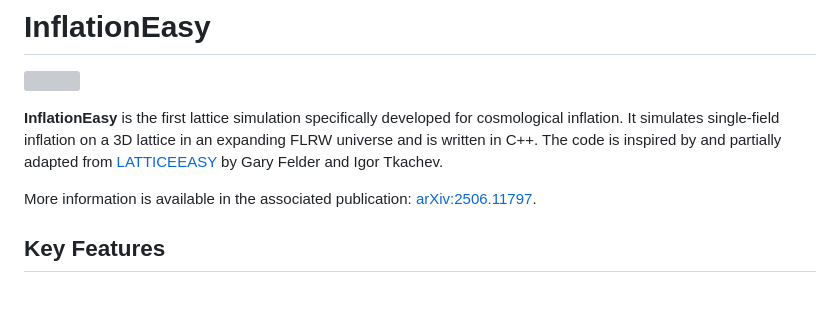
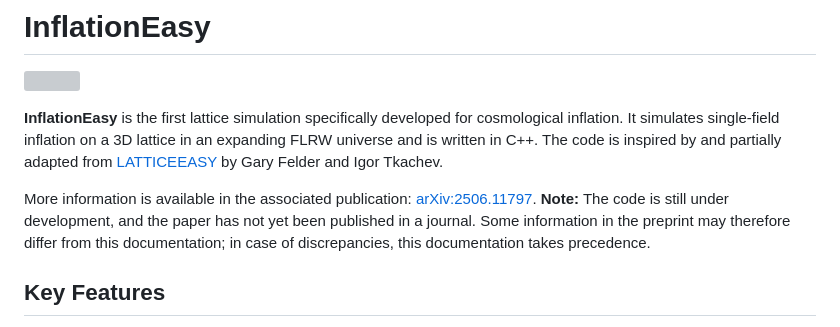
Before and after one commit to caravangelo/inflation-easy, a Markdown page: README.md, the part around the change. GitHub-like rendering; blank space fills up the shorter version; grey boxes are pictures that could not be loaded.

```diff
--- a/README.md
+++ b/README.md
@@ -5,7 +5,7 @@
 
 **InflationEasy** is the first lattice simulation specifically developed for cosmological inflation. It simulates single-field inflation on a 3D lattice in an expanding FLRW universe and is written in C++.  The code is inspired by and partially adapted from [LATTICEEASY](http://www.felderbooks.com/latticeeasy/) by Gary Felder and Igor Tkachev.
 
-More information is available in the associated publication: [arXiv:2506.11797](https://arxiv.org/abs/2506.11797).
+More information is available in the associated publication: [arXiv:2506.11797](https://arxiv.org/abs/2506.11797). **Note:** The code is still under development, and the paper has not yet been published in a journal. Some information in the preprint may therefore differ from this documentation; in case of discrepancies, this documentation takes precedence.
 
 ## Key Features
 
```
